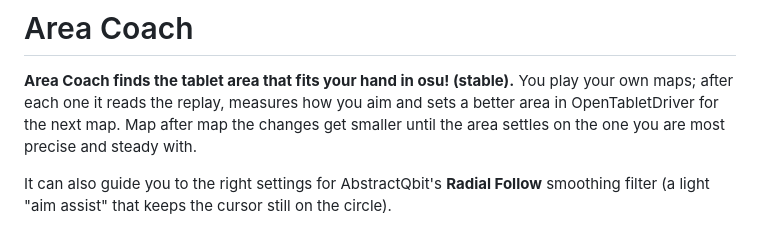
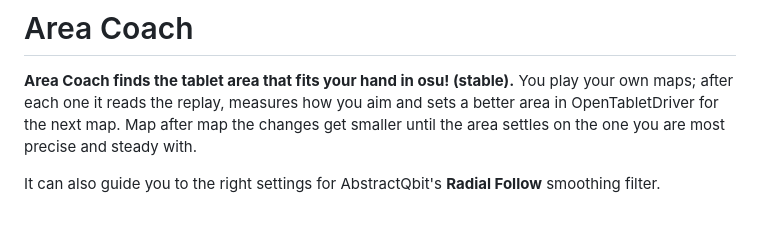
Before and after one commit to denwii/AreaCoach, a Markdown page: README.md, the part around the change. Rendered like a GitHub page.

```diff
--- a/README.md
+++ b/README.md
@@ -6,7 +6,7 @@ sets a better area in OpenTabletDriver for the next map. Map after map the chang
 smaller until the area settles on the one you are most precise and steady with.
 
 It can also guide you to the right settings for AbstractQbit's **Radial Follow**
-smoothing filter (a light "aim assist" that keeps the cursor still on the circle).
+smoothing filter.
 
 ![The diagnosis while it runs](docs/screenshots/diagnosis.png)
 
```
